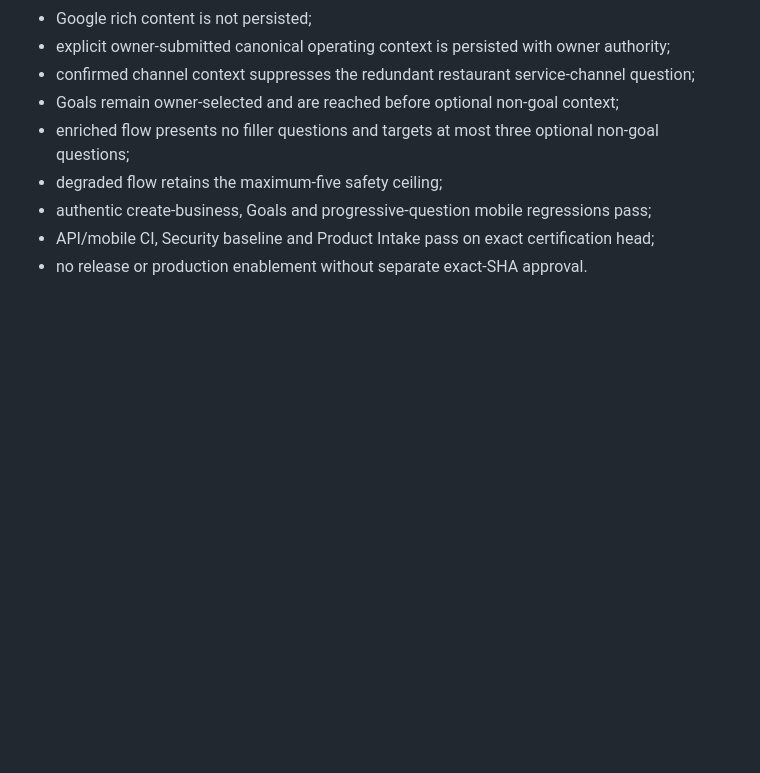
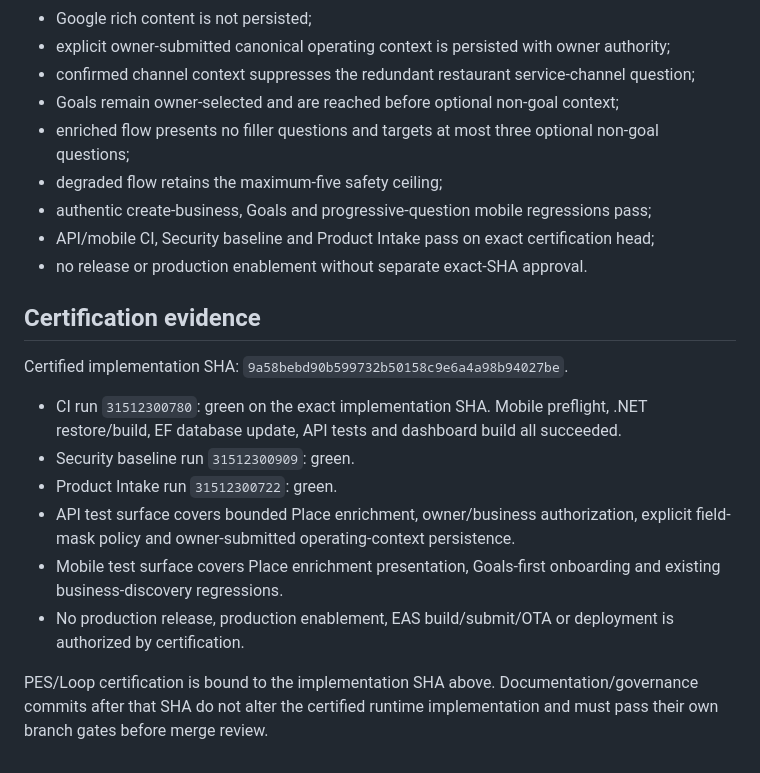
Before and after one commit to ksazid/project-atlas, a Markdown page: docs/slices/VS-26.md, the part around the change. Drawn GitHub-style; blank space fills up the shorter version.

Commit message:
docs: record VS-26 certification evidence

```diff
--- a/docs/slices/VS-26.md
+++ b/docs/slices/VS-26.md
@@ -75,3 +75,16 @@ Preserve `ATLAS-DESIGN-001` v1.2: warm-neutral/deep-green Atlas visual grammar,
 - authentic create-business, Goals and progressive-question mobile regressions pass;
 - API/mobile CI, Security baseline and Product Intake pass on exact certification head;
 - no release or production enablement without separate exact-SHA approval.
+
+## Certification evidence
+
+Certified implementation SHA: `9a58bebd90b599732b50158c9e6a4a98b94027be`.
+
+- CI run `31512300780`: green on the exact implementation SHA. Mobile preflight, .NET restore/build, EF database update, API tests and dashboard build all succeeded.
+- Security baseline run `31512300909`: green.
+- Product Intake run `31512300722`: green.
+- API test surface covers bounded Place enrichment, owner/business authorization, explicit field-mask policy and owner-submitted operating-context persistence.
+- Mobile test surface covers Place enrichment presentation, Goals-first onboarding and existing business-discovery regressions.
+- No production release, production enablement, EAS build/submit/OTA or deployment is authorized by certification.
+
+PES/Loop certification is bound to the implementation SHA above. Documentation/governance commits after that SHA do not alter the certified runtime implementation and must pass their own branch gates before merge review.
```
